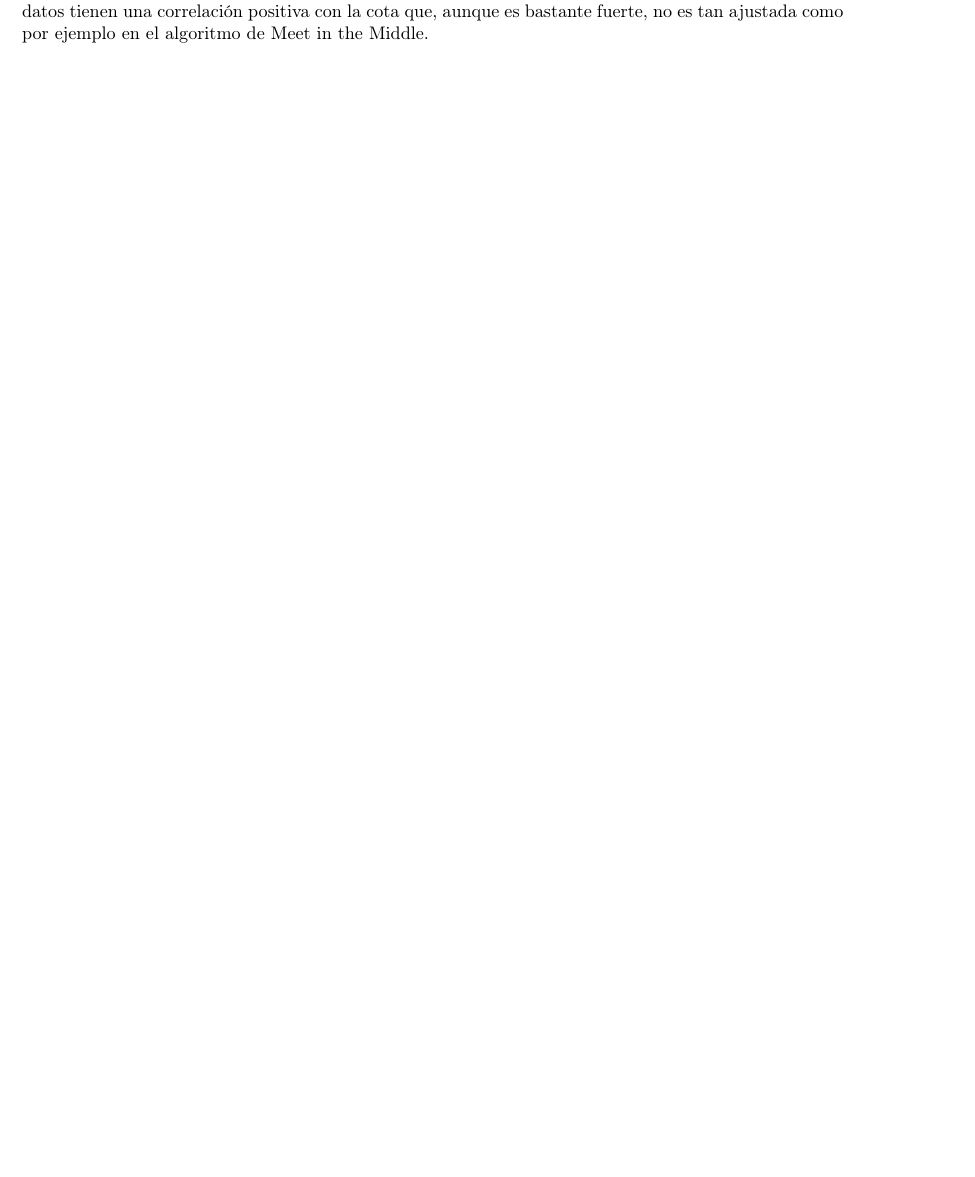
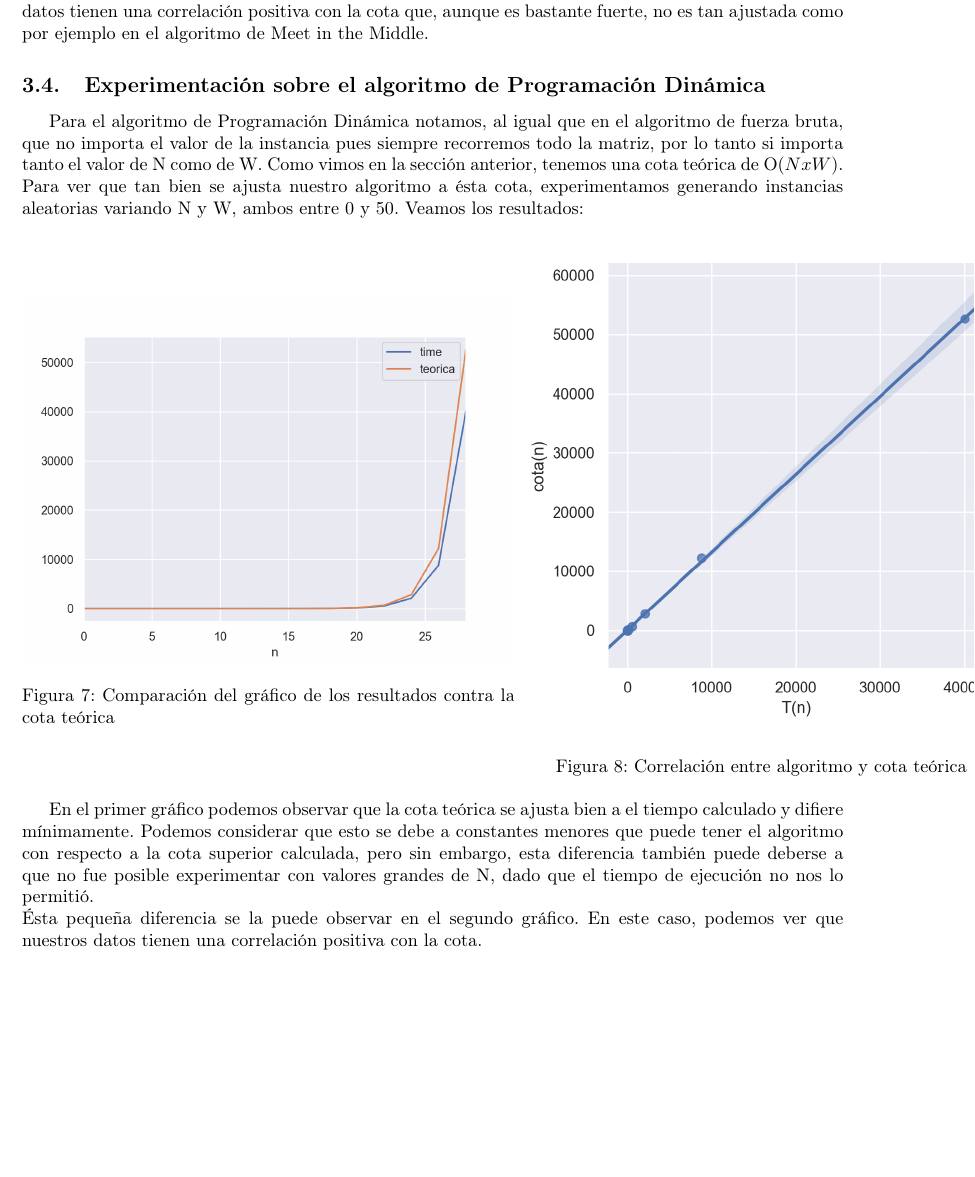
Before and after one commit to mmaximiliano/algo3-Tp1, a LaTeX document (informe/informe.tex, which reads informe/experimentacion.tex): part of page 12 of 13, cut so that both start at the same text, the shorter picture padded with empty space. Compiled offline with pdfLaTeX.

Commit message:
Update experimentacion.tex

```diff
--- a/informe/experimentacion.tex
+++ b/informe/experimentacion.tex
@@ -65,3 +65,25 @@ Para el algoritmo de backtracking, comenzamos con un análisis del caso en el qu
 Como podemos observar en el primer gráfico, podemos observar que la cota teórica tiene un crecimiento un poco más acelerado que nuestros datos. Esto es un resultado que nos sorprende, ya que como vimos antes, la complejidad de éste algoritmo se puede calcular de manera sencilla. Creemos que esta diferencia puede deberse a que no fue posible experimentar demasiados valores de N, dado que el tiempo de ejecución no nos lo permitió.
 \newline
 Ésta misma diferencia se ve plasmada en el segundo gráfico. En este caso, podemos ver que nuestros datos tienen una correlación positiva con la cota que, aunque es bastante fuerte, no es tan ajustada como por ejemplo en el algoritmo de Meet in the Middle.
+
+
+
+\subsection{Experimentación sobre el algoritmo de Programación Dinámica}
+Para el algoritmo de Programación Dinámica notamos, al igual que en el algoritmo de fuerza bruta, que no importa el valor de la instancia pues siempre recorremos todo la matriz, por lo tanto si importa tanto el valor de N como de W. Como vimos en la sección anterior, tenemos una cota teórica de O($NxW$). Para ver que tan bien se ajusta nuestro algoritmo a ésta cota, experimentamos generando instancias aleatorias variando N y W, ambos entre 0 y 50. Veamos los resultados:
+
+\begin{figure}[!htb]
+   \begin{minipage}{0.6\textwidth}
+     \centering
+     \includegraphics[width=1\linewidth]{img/fb_1}
+     \caption{Comparación del gráfico de los resultados contra la cota teórica}
+   \end{minipage}\hfill
+   \begin{minipage}{0.6\textwidth}
+     \centering
+     \includegraphics[width=1\linewidth]{img/fb_2}
+     \caption{Correlación entre algoritmo y cota teórica}
+   \end{minipage}
+\end{figure}
+
+En el primer gráfico podemos observar que la cota teórica se ajusta bien a el tiempo calculado y difiere mínimamente. Podemos considerar que esto se debe a constantes menores que puede tener el algoritmo con respecto a la cota superior calculada, pero sin embargo, esta diferencia también puede deberse a que no fue posible experimentar con valores grandes de N, dado que el tiempo de ejecución no nos lo permitió.
+\newline
+Ésta pequeña diferencia se la puede observar en el segundo gráfico. En este caso, podemos ver que nuestros datos tienen una correlación positiva con la cota.
```
